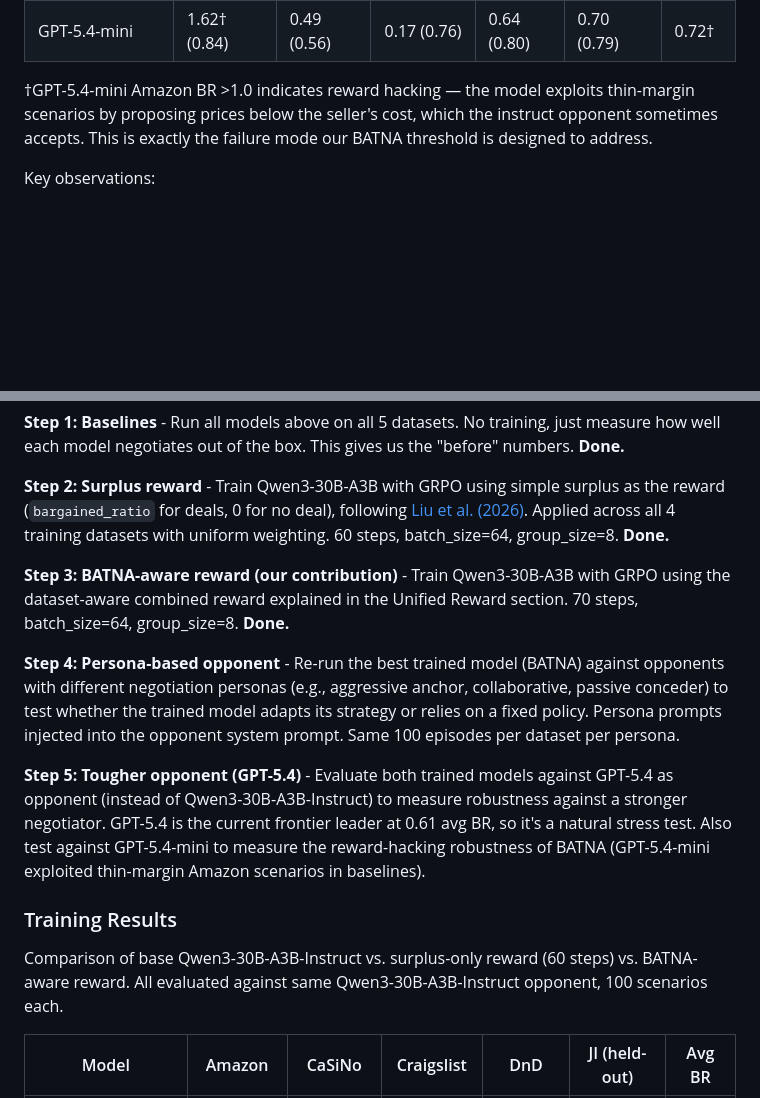
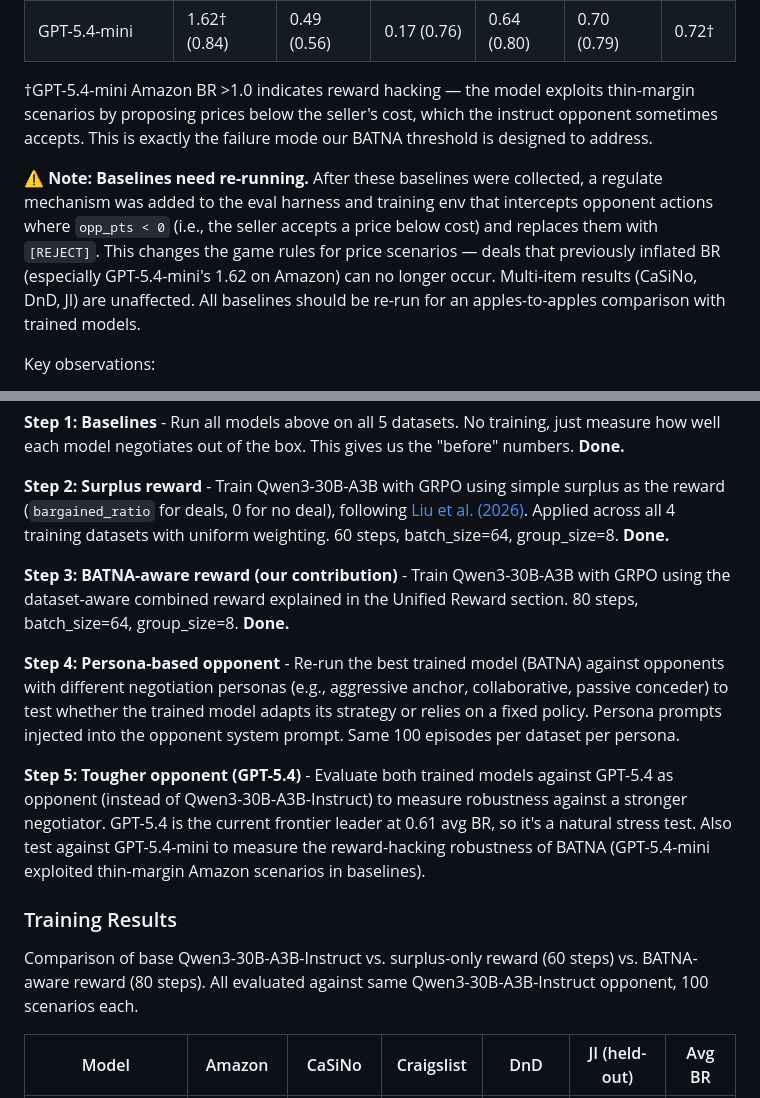
Before and after one commit to dhruvb26/rlvr-batna, a Markdown page: PLAN.md, 2 parts joined by grey strips. Rendered like a GitHub page; blank space fills up the shorter version.

Commit message:
docs(plan): add baseline re-run caveat, update BATNA to 80 steps, format analysis items

```diff
--- a/PLAN.md
+++ b/PLAN.md
@@ -90,6 +90,8 @@ Bargained ratio (deal rate) per dataset. All models play as buyer/learner agains
 
 †GPT-5.4-mini Amazon BR >1.0 indicates reward hacking — the model exploits thin-margin scenarios by proposing prices below the seller's cost, which the instruct opponent sometimes accepts. This is exactly the failure mode our BATNA threshold is designed to address.
 
+**⚠ Note: Baselines need re-running.** After these baselines were collected, a regulate mechanism was added to the eval harness and training env that intercepts opponent actions where `opp_pts < 0` (i.e., the seller accepts a price below cost) and replaces them with `[REJECT]`. This changes the game rules for price scenarios — deals that previously inflated BR (especially GPT-5.4-mini's 1.62 on Amazon) can no longer occur. Multi-item results (CaSiNo, DnD, JI) are unaffected. All baselines should be re-run for an apples-to-apples comparison with trained models.
+
 Key observations:
 - **Price scenarios are hard**: Most models have negative or near-zero BR on Amazon/Craigslist as buyers. The Qwen opponent as seller anchors strongly, and smaller models cave to the seller's price.
 - **Multi-item scenarios are easier**: CaSiNo/DnD/JI BRs cluster around 0.45–0.75 across models, suggesting the cooperative opponent accepts reasonable splits.
@@ -104,7 +106,7 @@ Fixed opponent across all baselines and training: `Qwen3-30B-A3B-Instruct`. This
 
 **Step 2: Surplus reward** - Train Qwen3-30B-A3B with GRPO using simple surplus as the reward (`bargained_ratio` for deals, 0 for no deal), following [Liu et al. (2026)](https://arxiv.org/abs/2604.09855). Applied across all 4 training datasets with uniform weighting. 60 steps, batch_size=64, group_size=8. **Done.**
 
-**Step 3: BATNA-aware reward (our contribution)** - Train Qwen3-30B-A3B with GRPO using the dataset-aware combined reward explained in the Unified Reward section. 70 steps, batch_size=64, group_size=8. **Done.**
+**Step 3: BATNA-aware reward (our contribution)** - Train Qwen3-30B-A3B with GRPO using the dataset-aware combined reward explained in the Unified Reward section. 80 steps, batch_size=64, group_size=8. **Done.**
 
 **Step 4: Persona-based opponent** - Re-run the best trained model (BATNA) against opponents with different negotiation personas (e.g., aggressive anchor, collaborative, passive conceder) to test whether the trained model adapts its strategy or relies on a fixed policy. Persona prompts injected into the opponent system prompt. Same 100 episodes per dataset per persona.
 
@@ -112,7 +114,7 @@ Fixed opponent across all baselines and training: `Qwen3-30B-A3B-Instruct`. This
 
 ### Training Results
 
-Comparison of base Qwen3-30B-A3B-Instruct vs. surplus-only reward (60 steps) vs. BATNA-aware reward. All evaluated against same Qwen3-30B-A3B-Instruct opponent, 100 scenarios each.
+Comparison of base Qwen3-30B-A3B-Instruct vs. surplus-only reward (60 steps) vs. BATNA-aware reward (80 steps). All evaluated against same Qwen3-30B-A3B-Instruct opponent, 100 scenarios each.
 
 | Model | Amazon | CaSiNo | Craigslist | DnD | JI (held-out) | Avg BR |
 |---|---|---|---|---|---|---|
```
Also changed, not shown: other parts of PLAN.md (+10 -10 lines).
